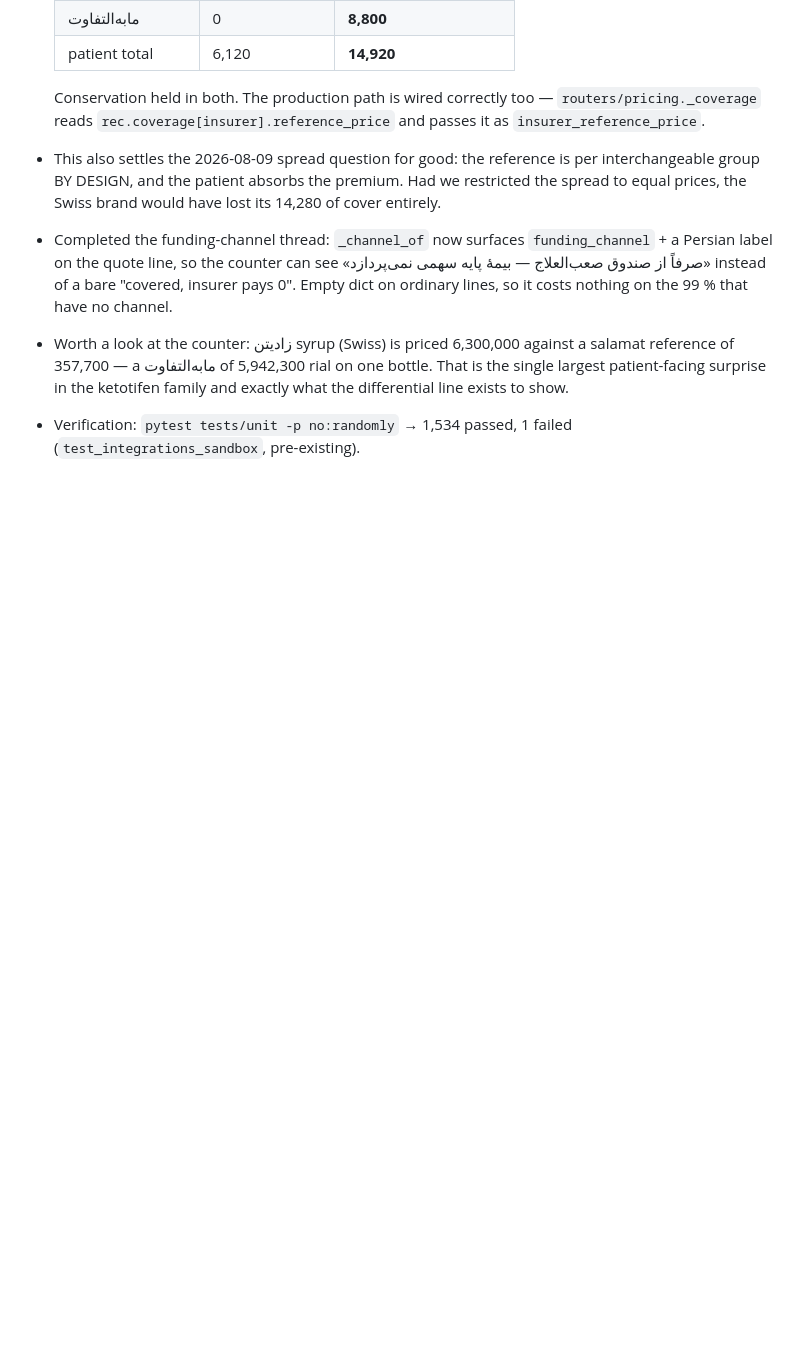
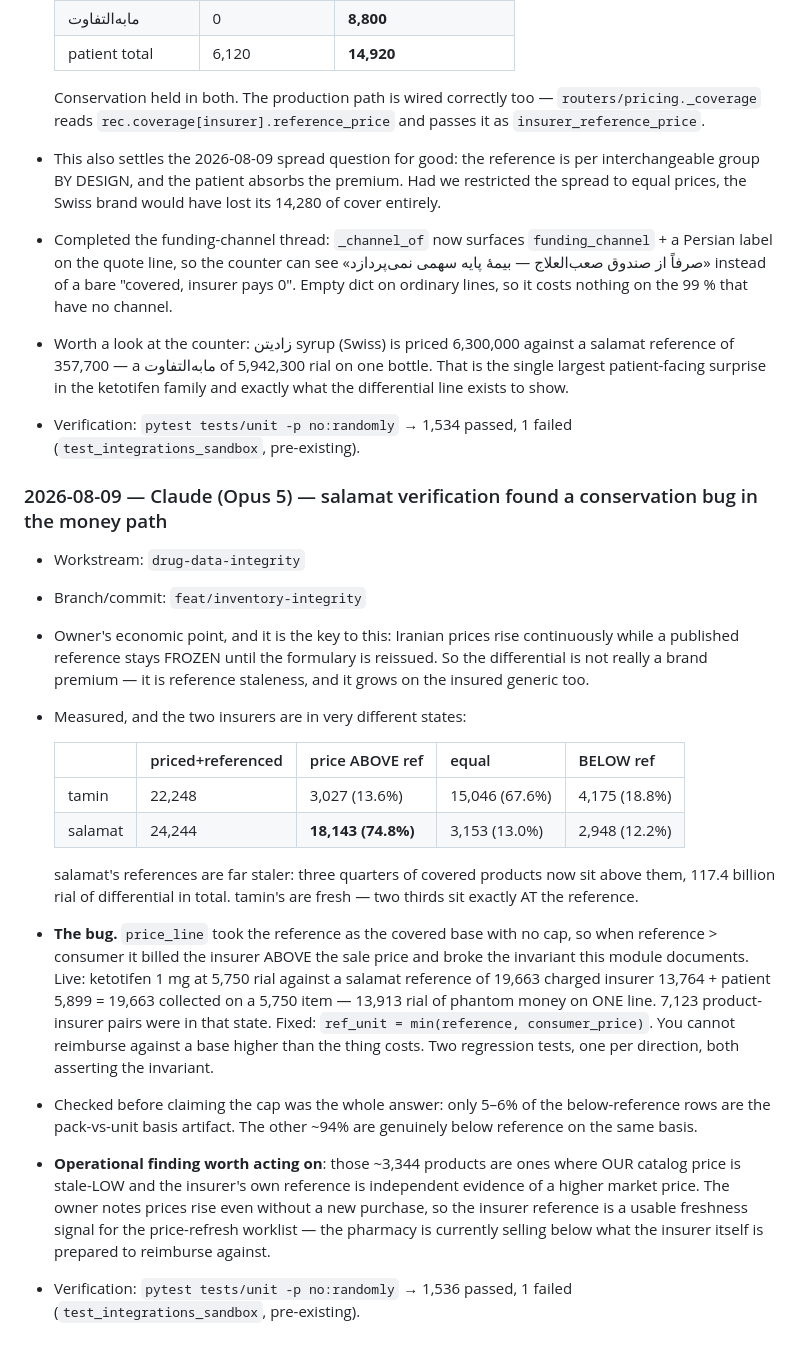
Before and after one commit to sasha-dianat/PharmPilot, a Markdown page: docs/ai-context/AI_COLLABORATION.md, the part around the change. Rendered like a GitHub page; blank space fills up the shorter version.

Commit message:
fix(pricing): never bill the insurer above the item's sale price
Applying the tamin verification to salamat surfaced a conservation bug.
price_line took the insurer reference as the covered base with no cap, so when
the reference exceeded the consumer price it billed the insurer above what the
item sold for and broke the invariant the module documents.

Live: ketotifen 1 mg at 5,750 rial against a salamat reference of 19,663 charged
the insurer 13,764 and the patient 5,899 — 19,663 collected on a 5,750 item,
13,913 rial of phantom money on one line. 4,175 tamin and 2,948 salamat products
sat in that state. ref_unit is now min(reference, consumer_price).

The owner's point about prices is what exposed it: Iranian prices rise while a
published reference stays frozen, so the differential is reference staleness
rather than a brand premium, and it grows on the insured generic too. salamat
shows this starkly — 74.8% of its covered products are now priced above their
reference against tamin's 13.6%.

Checked before claiming the cap was the whole story: only 5-6% of below-
reference rows are the pack-versus-unit artifact, so ~3,344 are genuinely cases
where our catalog price is stale-low and the insurer's reference is independent
evidence of a higher market price.

Co-Authored-By: Claude Opus 5 <noreply@anthropic.com>

```diff
--- a/docs/ai-context/AI_COLLABORATION.md
+++ b/docs/ai-context/AI_COLLABORATION.md
@@ -1280,3 +1280,42 @@ trigger, edits a row, and asserts the break lands at that row's index.
   family and exactly what the differential line exists to show.
 - Verification: `pytest tests/unit -p no:randomly` → 1,534 passed, 1 failed
   (`test_integrations_sandbox`, pre-existing).
+
+### 2026-08-09 — Claude (Opus 5) — salamat verification found a conservation bug in the money path
+
+- Workstream: `drug-data-integrity`
+- Branch/commit: `feat/inventory-integrity`
+- Owner's economic point, and it is the key to this: Iranian prices rise
+  continuously while a published reference stays FROZEN until the formulary is
+  reissued. So the differential is not really a brand premium — it is reference
+  staleness, and it grows on the insured generic too.
+- Measured, and the two insurers are in very different states:
+
+  | | priced+referenced | price ABOVE ref | equal | BELOW ref |
+  |---|---|---|---|---|
+  | tamin | 22,248 | 3,027 (13.6%) | 15,046 (67.6%) | 4,175 (18.8%) |
+  | salamat | 24,244 | **18,143 (74.8%)** | 3,153 (13.0%) | 2,948 (12.2%) |
+
+  salamat's references are far staler: three quarters of covered products now
+  sit above them, 117.4 billion rial of differential in total. tamin's are
+  fresh — two thirds sit exactly AT the reference.
+- **The bug.** `price_line` took the reference as the covered base with no cap,
+  so when reference > consumer it billed the insurer ABOVE the sale price and
+  broke the invariant this module documents. Live: ketotifen 1 mg at 5,750 rial
+  against a salamat reference of 19,663 charged insurer 13,764 + patient 5,899 =
+  19,663 collected on a 5,750 item — 13,913 rial of phantom money on ONE line.
+  7,123 product-insurer pairs were in that state.
+  Fixed: `ref_unit = min(reference, consumer_price)`. You cannot reimburse
+  against a base higher than the thing costs. Two regression tests, one per
+  direction, both asserting the invariant.
+- Checked before claiming the cap was the whole answer: only 5–6% of the
+  below-reference rows are the pack-vs-unit basis artifact. The other ~94% are
+  genuinely below reference on the same basis.
+- **Operational finding worth acting on**: those ~3,344 products are ones where
+  OUR catalog price is stale-LOW and the insurer's own reference is independent
+  evidence of a higher market price. The owner notes prices rise even without a
+  new purchase, so the insurer reference is a usable freshness signal for the
+  price-refresh worklist — the pharmacy is currently selling below what the
+  insurer itself is prepared to reimburse against.
+- Verification: `pytest tests/unit -p no:randomly` → 1,536 passed, 1 failed
+  (`test_integrations_sandbox`, pre-existing).
```
